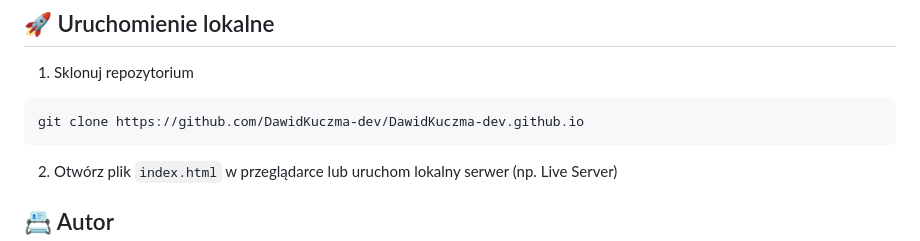
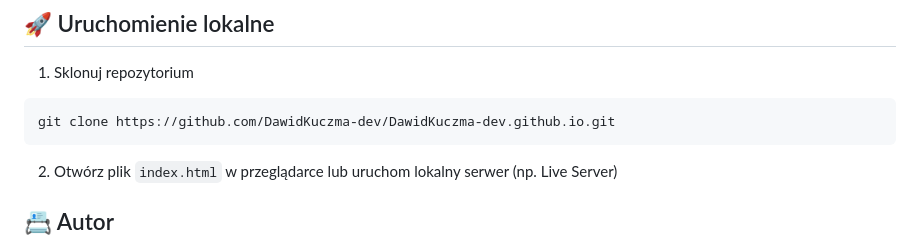
Before and after one commit to DawidKuczma-dev/DawidKuczma-dev.github.io, a Markdown page: readme.md, the part around the change. GitHub-like rendering.

Commit message:
Update readme.md (git clone)

````diff
--- a/readme.md
+++ b/readme.md
@@ -75,7 +75,7 @@ Moje portfolio frontendowe — aplikacja przedstawia menu, z którego można prz
 
 1. Sklonuj repozytorium
 ```bash
-git clone https://github.com/DawidKuczma-dev/DawidKuczma-dev.github.io
+git clone https://github.com/DawidKuczma-dev/DawidKuczma-dev.github.io.git
 ```
 2. Otwórz plik `index.html` w przeglądarce lub uruchom lokalny serwer (np. Live Server)
 
````
